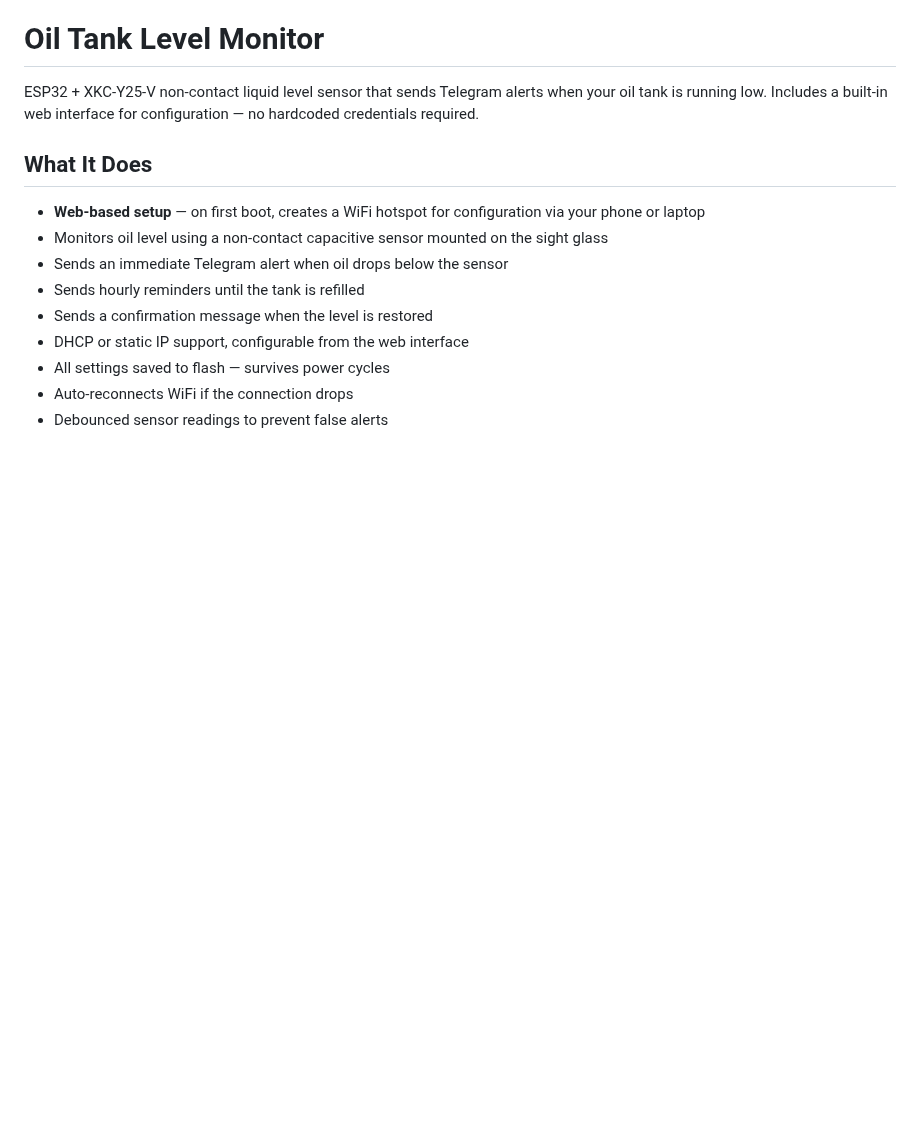
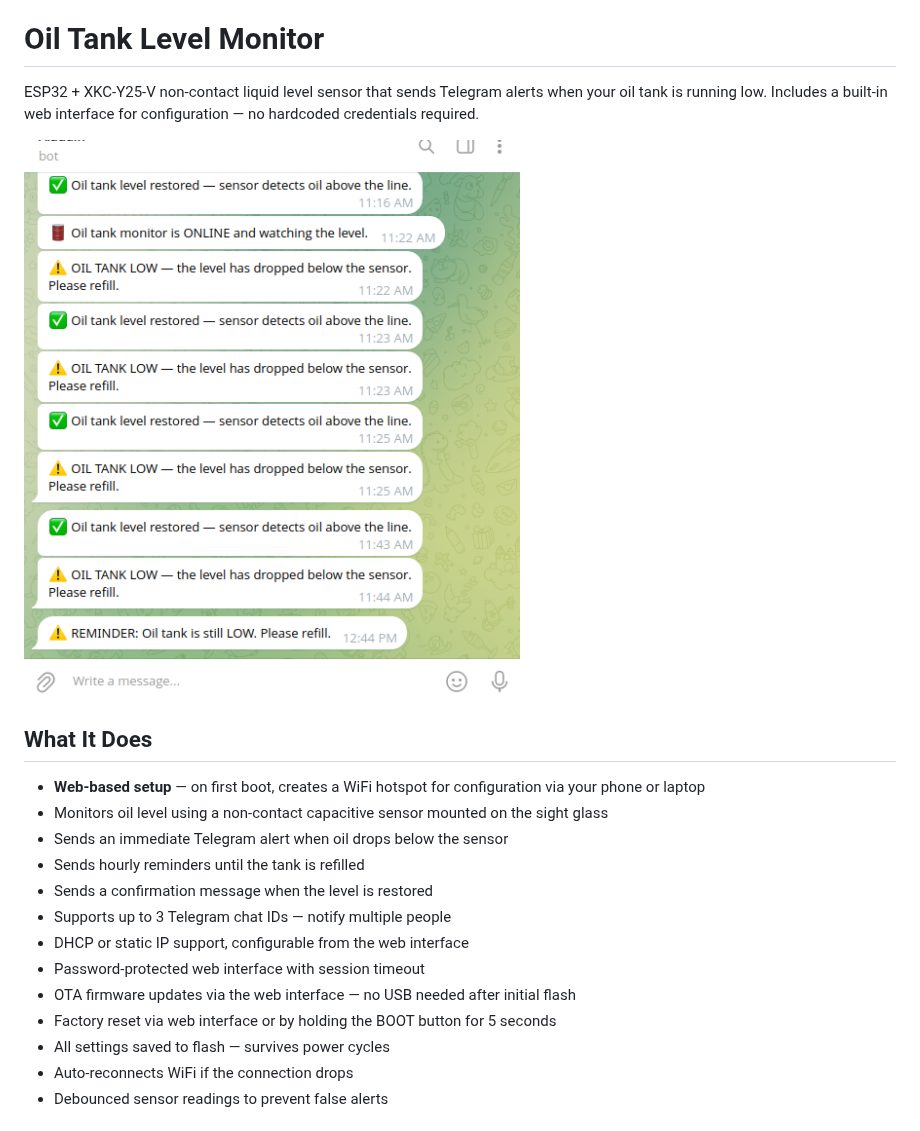
Before and after one commit to jtakyi88/oil-tank-monitor, a Markdown page: README.md, the part around one of its changes. Rendered like a GitHub page; pictures changed too: images/TelegramBotSensorMessages.png (added); blank space fills up the shorter version.

```diff
--- a/README.md
+++ b/README.md
@@ -1,6 +1,8 @@
 # Oil Tank Level Monitor
 
 ESP32 + XKC-Y25-V non-contact liquid level sensor that sends Telegram alerts when your oil tank is running low. Includes a built-in web interface for configuration — no hardcoded credentials required.
+
+![Telegram Alert Messages](images/TelegramBotSensorMessages.png)
 
 ## What It Does
 
@@ -9,7 +11,11 @@ ESP32 + XKC-Y25-V non-contact liquid level sensor that sends Telegram alerts whe
 - Sends an immediate Telegram alert when oil drops below the sensor
 - Sends hourly reminders until the tank is refilled
 - Sends a confirmation message when the level is restored
+- Supports up to 3 Telegram chat IDs — notify multiple people
 - DHCP or static IP support, configurable from the web interface
+- Password-protected web interface with session timeout
+- OTA firmware updates via the web interface — no USB needed after initial flash
+- Factory reset via web interface or by holding the BOOT button for 5 seconds
 - All settings saved to flash — survives power cycles
 - Auto-reconnects WiFi if the connection drops
 - Debounced sensor readings to prevent false alerts
```
Also changed, not shown: other parts of README.md (+44 -15 lines), images/ESP-32.jpg (added), images/ESP-32_Pin_Diagram.jpg (added), images/XKC-Y25-V.jpg (added), 1 other file.
